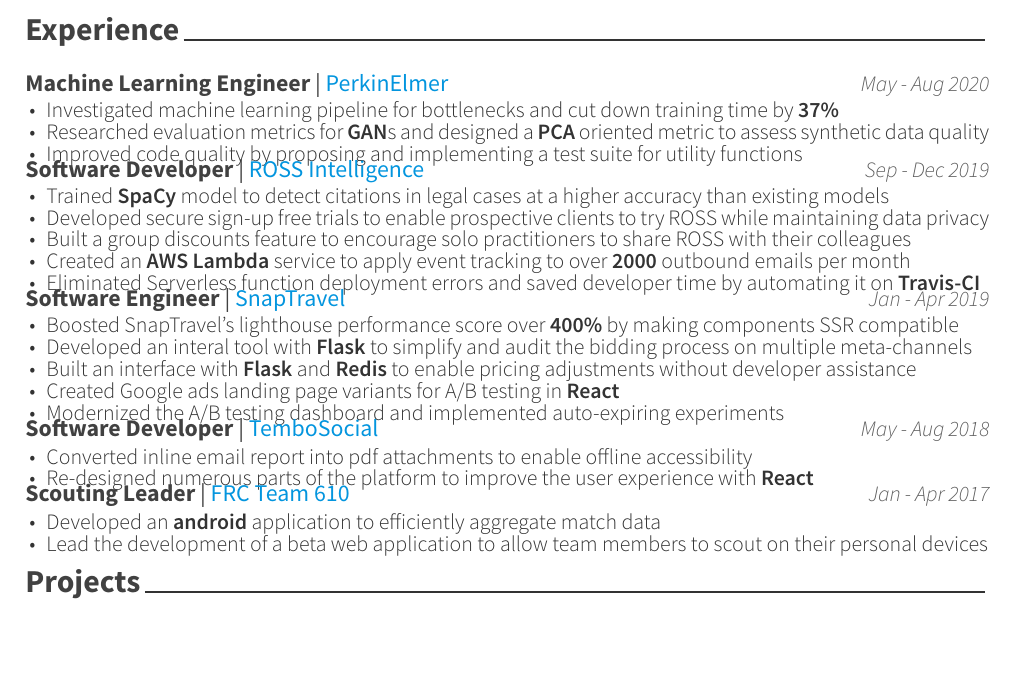
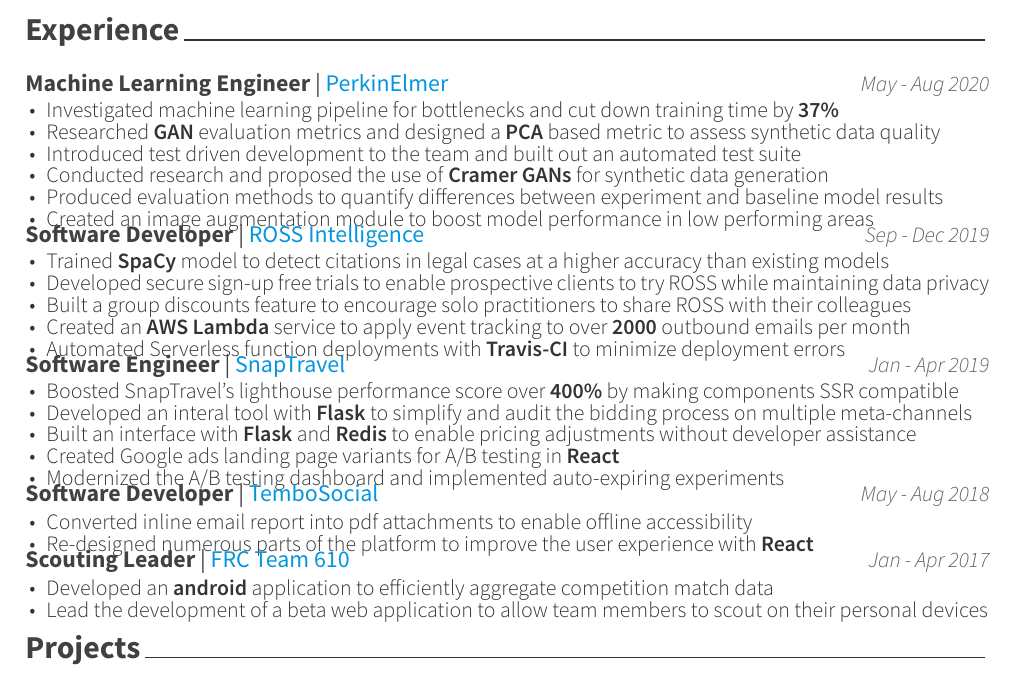
Before and after one commit to Kobai/resume, a LaTeX CV (resume_cv.tex, which reads cv-sections/experience.tex): part of the page, cut so that both start at the same text, the shorter picture padded with empty space. Compiled offline with XeLaTeX.

Commit message:
post co-op 4 changes

```diff
--- a/cv-sections/experience.tex
+++ b/cv-sections/experience.tex
@@ -18,8 +18,11 @@
 { % Description(s) of tasks/responsibilities
 \begin{cvitems}
 \item {Investigated machine learning pipeline for bottlenecks and cut down training time by \textbf{37\%}}
-\item {Researched evaluation metrics for \textbf{GAN}s and designed a \textbf{PCA} oriented metric to assess synthetic data quality}
-\item {Improved code quality by proposing and implementing a test suite for utility functions}
+\item {Researched \textbf{GAN} evaluation metrics and designed a \textbf{PCA} based metric to assess synthetic data quality}
+\item {Introduced test driven development to the team and built out an automated test suite}
+\item {Conducted research and proposed the use of \textbf{Cramer GANs} for synthetic data generation}
+\item {Produced evaluation methods to quantify differences between experiment and baseline model results}
+\item {Created an image augmentation module to boost model performance in low performing areas}
 \end{cvitems}
 }
 
@@ -34,7 +37,7 @@
 \item {Developed secure sign-up free trials to enable prospective clients to try ROSS while maintaining data privacy}
 \item {Built a group discounts feature to encourage solo practitioners to share ROSS with their colleagues}
 \item {Created an \textbf{AWS Lambda} service to apply event tracking to over \textbf{2000} outbound emails per month}
-\item {Eliminated Serverless function deployment errors and saved developer time by automating it on \textbf{Travis-CI}}
+\item {Automated Serverless function deployments with \textbf{Travis-CI} to minimize deployment errors}
 \end{cvitems}
 }
 
@@ -72,7 +75,7 @@
 {Jan - Apr 2017} % Location
 { % Description(s) of tasks/responsibilities
 \begin{cvitems}
-\item {Developed an \textbf{android} application to efficiently aggregate match data}
+\item {Developed an \textbf{android} application to efficiently aggregate competition match data}
 \item {Lead the development of a beta web application to allow team members to scout on their personal devices}
 \end{cvitems}
 }
```
Also changed, not shown: resume_cv.pdf, 2 other files.
